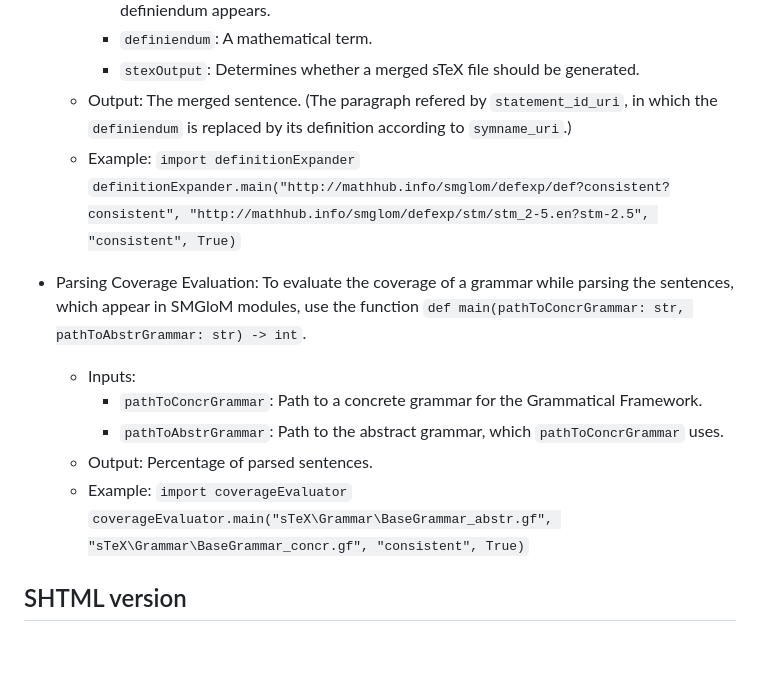
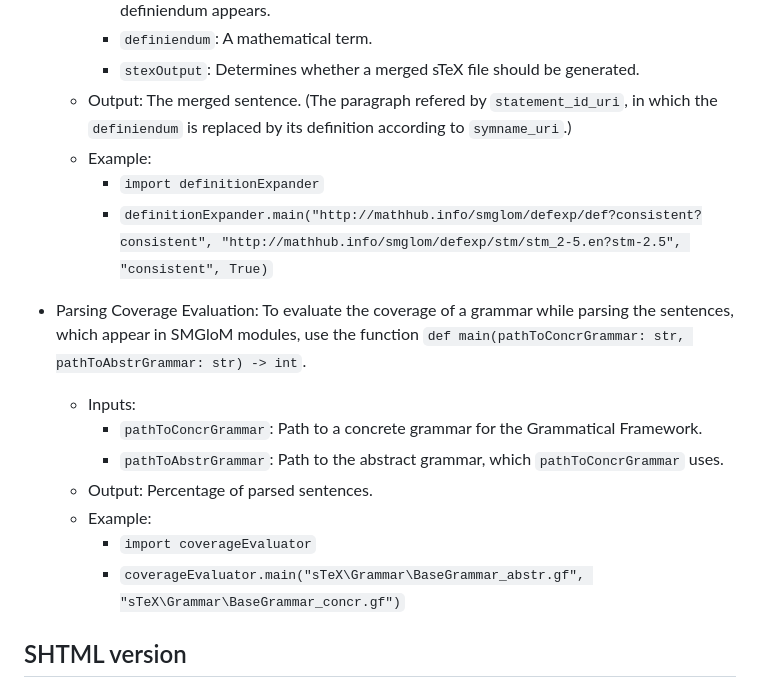
Before and after one commit to 10S1/definitionexpansion, a Markdown page: README.md, the part around the change. Rendered like a GitHub page; blank space fills up the shorter version.

```diff
--- a/README.md
+++ b/README.md
@@ -35,8 +35,8 @@ The sTeX version works on SMGloM modules. Their content needs to be preprocessed
       * `stexOutput`: Determines whether a merged sTeX file should be generated.
    * Output: The merged sentence. (The paragraph refered by `statement_id_uri`, in which the `definiendum` is replaced by its definition according to `symname_uri`.)
    * Example:
-      `import definitionExpander`
-      `definitionExpander.main("http://mathhub.info/smglom/defexp/def?consistent?consistent", "http://mathhub.info/smglom/defexp/stm/stm_2-5.en?stm-2.5", "consistent", True)`
+      * `import definitionExpander`
+      * `definitionExpander.main("http://mathhub.info/smglom/defexp/def?consistent?consistent", "http://mathhub.info/smglom/defexp/stm/stm_2-5.en?stm-2.5", "consistent", True)`
 
 * Parsing Coverage Evaluation: To evaluate the coverage of a grammar while parsing the sentences, which appear in SMGloM modules, use the function `def main(pathToConcrGrammar: str, pathToAbstrGrammar: str) -> int`.
    * Inputs:
@@ -44,8 +44,8 @@ The sTeX version works on SMGloM modules. Their content needs to be preprocessed
       * `pathToAbstrGrammar`: Path to the abstract grammar, which `pathToConcrGrammar` uses.
    * Output: Percentage of parsed sentences.
    * Example:
-      `import coverageEvaluator`
-      `coverageEvaluator.main("sTeX\Grammar\BaseGrammar_abstr.gf", "sTeX\Grammar\BaseGrammar_concr.gf", "consistent", True)`
+      * `import coverageEvaluator`
+      * `coverageEvaluator.main("sTeX\Grammar\BaseGrammar_abstr.gf", "sTeX\Grammar\BaseGrammar_concr.gf")`
 
 
 
```
